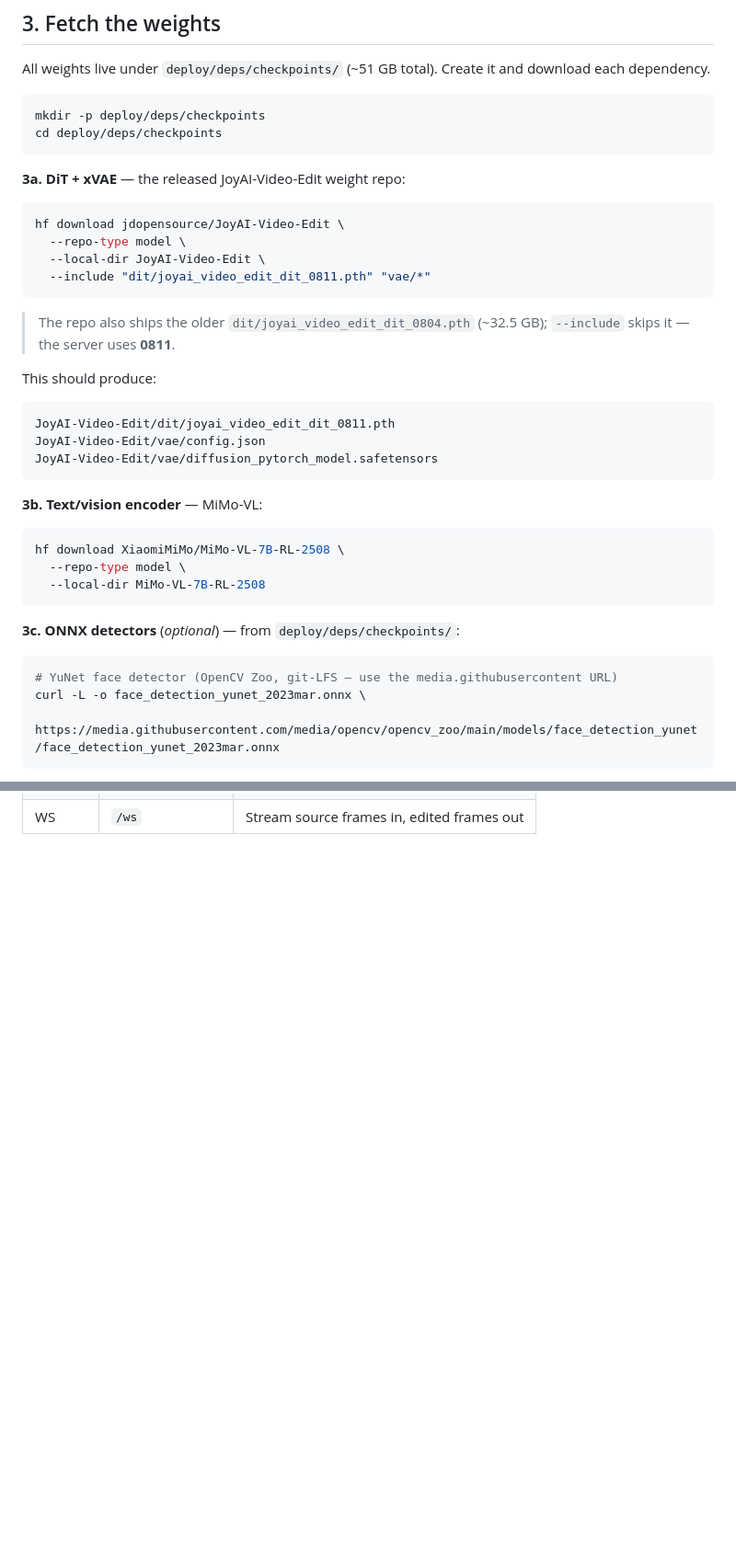
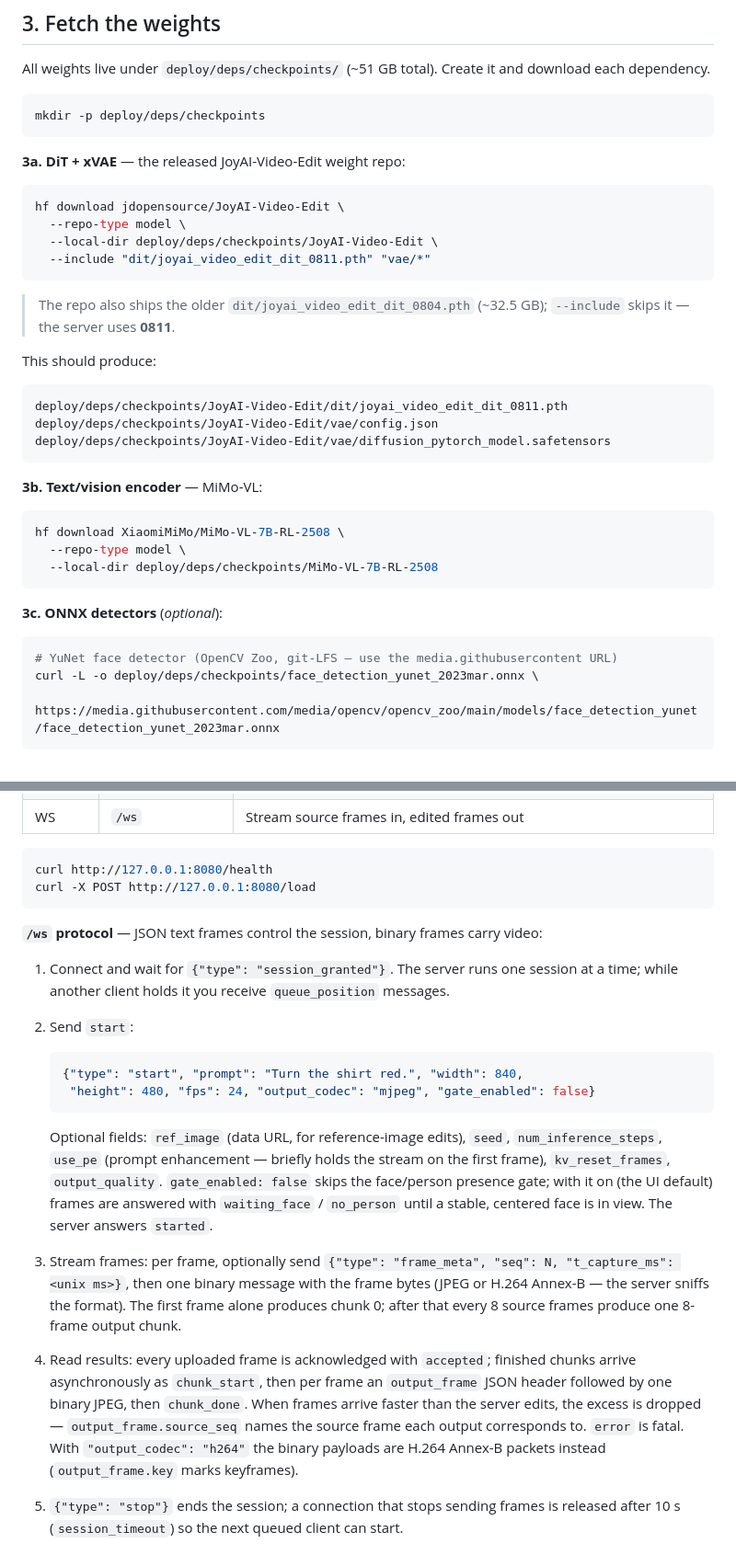
Before and after one commit to 3a1b2c3/JoyAI-Video-Edit, a Markdown page: DEPLOYMENT.md, 2 parts joined by grey strips. Shown at 92% size. GitHub-like rendering; blank space fills up the shorter version.

Commit message:
docs: repo-root paths in weight fetch; expand the API section
- §3 runs entirely from the repo root (the mv-into-place step used to
  contradict the earlier cd into deps/checkpoints)
- key-variables table covers JOYOMNI_FP8_FAST_ACCUM and JOYOMNI_CACHE_ROOT
- drop the sanity-check section; document the /ws message flow instead,
  verified against a live server (accepted per frame, async chunk results,
  drop-under-backpressure via source_seq, uplink format sniffing, h264
  Annex-B + key flag, 10 s idle release, finalize -> /download_last)

Co-Authored-By: Claude Fable 5 <noreply@anthropic.com>

````diff
--- a/DEPLOYMENT.md
+++ b/DEPLOYMENT.md
@@ -174,7 +174,6 @@ download each dependency.
 
 ```bash
 mkdir -p deploy/deps/checkpoints
-cd deploy/deps/checkpoints
 ```
 
 **3a. DiT + xVAE** — the released JoyAI-Video-Edit weight repo:
@@ -182,7 +181,7 @@ cd deploy/deps/checkpoints
 ```bash
 hf download jdopensource/JoyAI-Video-Edit \
   --repo-type model \
-  --local-dir JoyAI-Video-Edit \
+  --local-dir deploy/deps/checkpoints/JoyAI-Video-Edit \
   --include "dit/joyai_video_edit_dit_0811.pth" "vae/*"
 ```
 
@@ -192,9 +191,9 @@ hf download jdopensource/JoyAI-Video-Edit \
 This should produce:
 
 ```
-JoyAI-Video-Edit/dit/joyai_video_edit_dit_0811.pth
-JoyAI-Video-Edit/vae/config.json
-JoyAI-Video-Edit/vae/diffusion_pytorch_model.safetensors
+deploy/deps/checkpoints/JoyAI-Video-Edit/dit/joyai_video_edit_dit_0811.pth
+deploy/deps/checkpoints/JoyAI-Video-Edit/vae/config.json
+deploy/deps/checkpoints/JoyAI-Video-Edit/vae/diffusion_pytorch_model.safetensors
 ```
 
 **3b. Text/vision encoder** — MiMo-VL:
@@ -202,14 +201,14 @@ JoyAI-Video-Edit/vae/diffusion_pytorch_model.safetensors
 ```bash
 hf download XiaomiMiMo/MiMo-VL-7B-RL-2508 \
   --repo-type model \
-  --local-dir MiMo-VL-7B-RL-2508
+  --local-dir deploy/deps/checkpoints/MiMo-VL-7B-RL-2508
 ```
 
-**3c. ONNX detectors** (*optional*) — from `deploy/deps/checkpoints/`:
+**3c. ONNX detectors** (*optional*):
 
 ```bash
 # YuNet face detector (OpenCV Zoo, git-LFS — use the media.githubusercontent URL)
-curl -L -o face_detection_yunet_2023mar.onnx \
+curl -L -o deploy/deps/checkpoints/face_detection_yunet_2023mar.onnx \
   https://media.githubusercontent.com/media/opencv/opencv_zoo/main/models/face_detection_yunet/face_detection_yunet_2023mar.onnx
 ```
 
@@ -361 +347,41 @@ curl http://127.0.0.1:8080/health
 | WS     | `/ws`            | Stream source frames in, edited frames out     |
+
+```bash
+curl http://127.0.0.1:8080/health
+curl -X POST http://127.0.0.1:8080/load
+```
+
+**`/ws` protocol** — JSON text frames control the session, binary frames carry
+video:
+
+1. Connect and wait for `{"type": "session_granted"}`. The server runs one
+   session at a time; while another client holds it you receive
+   `queue_position` messages.
+2. Send `start`:
+
+   ```json
+   {"type": "start", "prompt": "Turn the shirt red.", "width": 840,
+    "height": 480, "fps": 24, "output_codec": "mjpeg", "gate_enabled": false}
+   ```
+
+   Optional fields: `ref_image` (data URL, for reference-image edits), `seed`,
+   `num_inference_steps`, `use_pe` (prompt enhancement — briefly holds the
+   stream on the first frame), `kv_reset_frames`, `output_quality`.
+   `gate_enabled: false` skips the face/person presence gate; with it on (the
+   UI default) frames are answered with `waiting_face` / `no_person` until a
+   stable, centered face is in view. The server answers `started`.
+3. Stream frames: per frame, optionally send
+   `{"type": "frame_meta", "seq": N, "t_capture_ms": <unix ms>}`, then one
+   binary message with the frame bytes (JPEG or H.264 Annex-B — the server
+   sniffs the format). The first frame alone produces chunk 0; after that
+   every 8 source frames produce one 8-frame output chunk.
+4. Read results: every uploaded frame is acknowledged with `accepted`;
+   finished chunks arrive asynchronously as `chunk_start`, then per frame an
+   `output_frame` JSON header followed by one binary JPEG, then `chunk_done`.
+   When frames arrive faster than the server edits, the excess is dropped —
+   `output_frame.source_seq` names the source frame each output corresponds
+   to. `error` is fatal. With `"output_codec": "h264"` the binary payloads are
+   H.264 Annex-B packets instead (`output_frame.key` marks keyframes).
+5. `{"type": "stop"}` ends the session; a connection that stops sending
+   frames is released after 10 s (`session_timeout`) so the next queued
+   client can start.
````
Also changed, not shown: other parts of DEPLOYMENT.md (+10 -23 lines).
